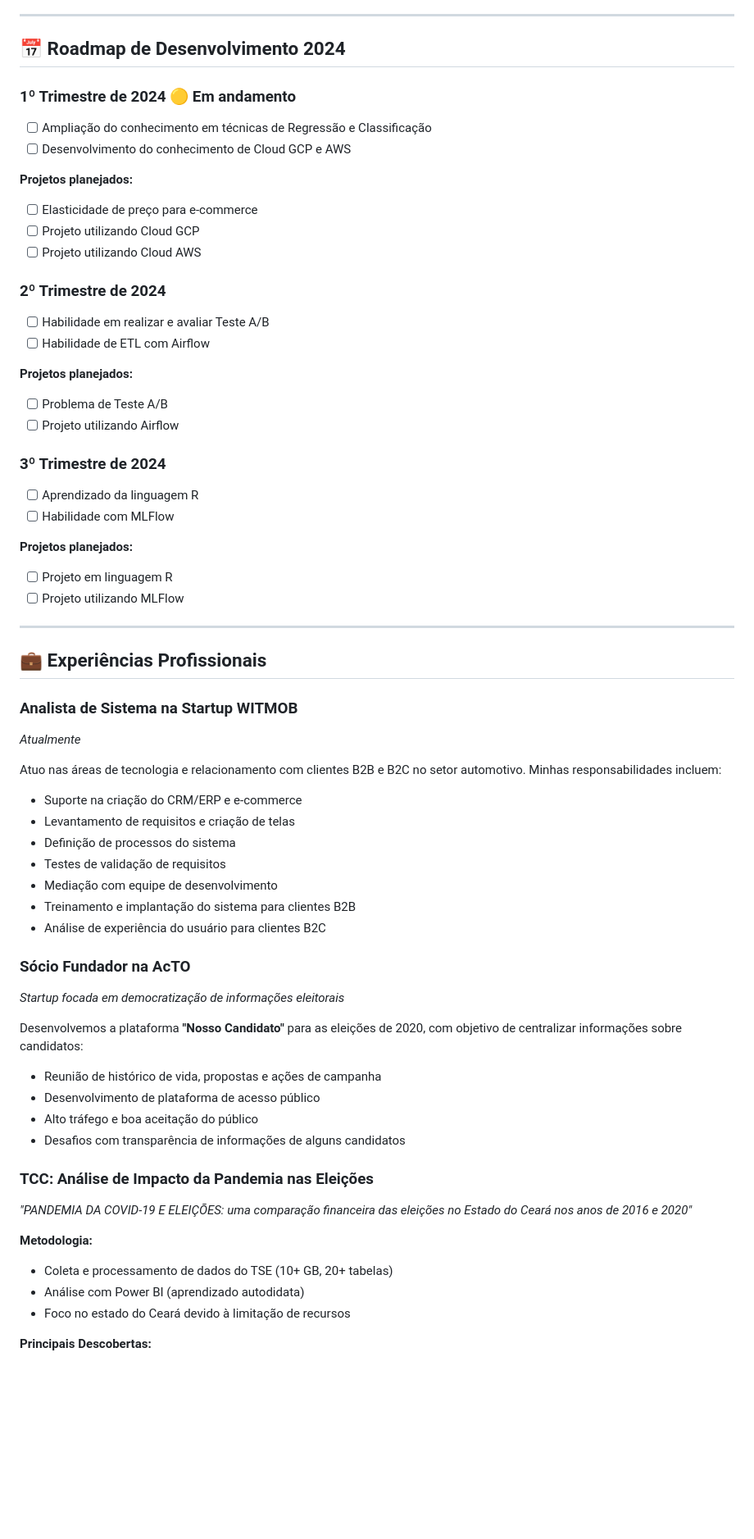
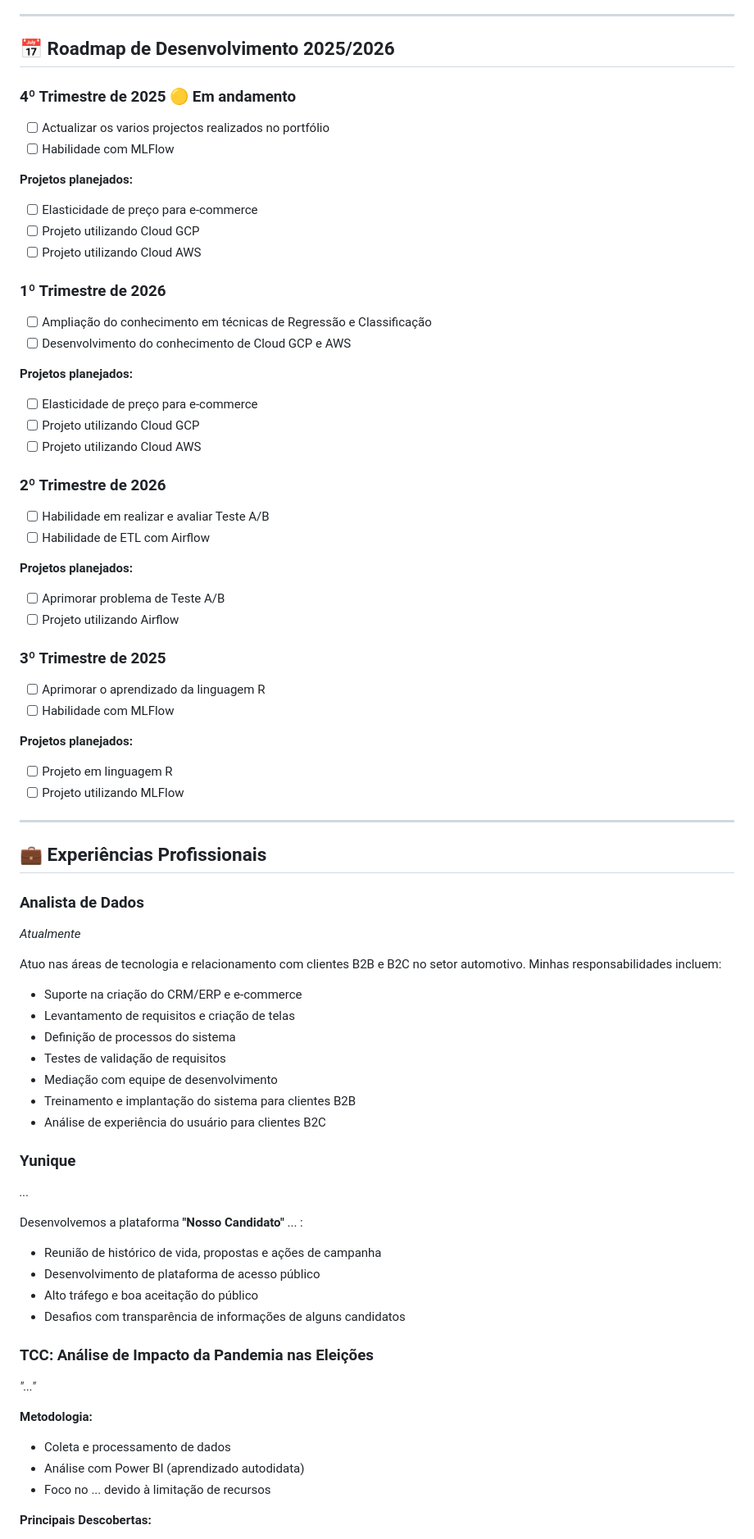
Before and after one commit to cabicho/portfolio_projectos, a Markdown page: README.md, the part around the change printed below. Shown: that part at 82% size. Drawn GitHub-style; blank space fills up the shorter version.

Commit message:
22.09 10:11, 🔨 Reestrutura index.html e update README.md

```diff
--- a/README.md
+++ b/README.md
@@ -49,9 +49,18 @@ Sou formado em **Estatística** com paixão por transformar dados em insights ac
 
 ---
 
-## 📅 Roadmap de Desenvolvimento 2024
+## 📅 Roadmap de Desenvolvimento 2025/2026
 
-### **1º Trimestre de 2024** 🟡 Em andamento
+### **4º Trimestre de 2025** 🟡 Em andamento
+- [ ] Actualizar os varios projectos realizados no portfólio
+- [ ] Habilidade com MLFlow
+
+**Projetos planejados:**
+- [ ] Elasticidade de preço para e-commerce
+- [ ] Projeto utilizando Cloud GCP
+- [ ] Projeto utilizando Cloud AWS
+
+### **1º Trimestre de 2026**
 - [ ] Ampliação do conhecimento em técnicas de Regressão e Classificação
 - [ ] Desenvolvimento do conhecimento de Cloud GCP e AWS
 
@@ -60,16 +69,16 @@ Sou formado em **Estatística** com paixão por transformar dados em insights ac
 - [ ] Projeto utilizando Cloud GCP
 - [ ] Projeto utilizando Cloud AWS
 
-### **2º Trimestre de 2024**
+### **2º Trimestre de 2026**
 - [ ] Habilidade em realizar e avaliar Teste A/B
 - [ ] Habilidade de ETL com Airflow
 
 **Projetos planejados:**
-- [ ] Problema de Teste A/B
+- [ ] Aprimorar problema de Teste A/B
 - [ ] Projeto utilizando Airflow
 
-### **3º Trimestre de 2024**
-- [ ] Aprendizado da linguagem R
+### **3º Trimestre de 2025**
+- [ ] Aprimorar o aprendizado da linguagem R
 - [ ] Habilidade com MLFlow
 
 **Projetos planejados:**
@@ -80,7 +89,7 @@ Sou formado em **Estatística** com paixão por transformar dados em insights ac
 
 ## 💼 Experiências Profissionais
 
-### **Analista de Sistema na Startup WITMOB**
+### **Analista de Dados**
 *Atualmente*
 
 Atuo nas áreas de tecnologia e relacionamento com clientes B2B e B2C no setor automotivo. Minhas responsabilidades incluem:
@@ -93,10 +102,10 @@ Atuo nas áreas de tecnologia e relacionamento com clientes B2B e B2C no setor a
 - Treinamento e implantação do sistema para clientes B2B
 - Análise de experiência do usuário para clientes B2C
 
-### **Sócio Fundador na AcTO**
-*Startup focada em democratização de informações eleitorais*
+### **Yunique**
+*...*
 
-Desenvolvemos a plataforma **"Nosso Candidato"** para as eleições de 2020, com objetivo de centralizar informações sobre candidatos:
+Desenvolvemos a plataforma **"Nosso Candidato"** ... :
 
 - Reunião de histórico de vida, propostas e ações de campanha
 - Desenvolvimento de plataforma de acesso público
@@ -104,12 +113,12 @@ Desenvolvemos a plataforma **"Nosso Candidato"** para as eleições de 2020, com
 - Desafios com transparência de informações de alguns candidatos
 
 ### **TCC: Análise de Impacto da Pandemia nas Eleições**
-*"PANDEMIA DA COVID-19 E ELEIÇÕES: uma comparação financeira das eleições no Estado do Ceará nos anos de 2016 e 2020"*
+*"..."*
 
 **Metodologia:**
-- Coleta e processamento de dados do TSE (10+ GB, 20+ tabelas)
+- Coleta e processamento de dados
 - Análise com Power BI (aprendizado autodidata)
-- Foco no estado do Ceará devido à limitação de recursos
+- Foco no ...  devido à limitação de recursos
 
 **Principais Descobertas:**
 - 📊 Gastos com materiais de rua **aumentaram** (contrariando expectativas)
```
Also changed, not shown: other parts of README.md (+1 -1 lines).
